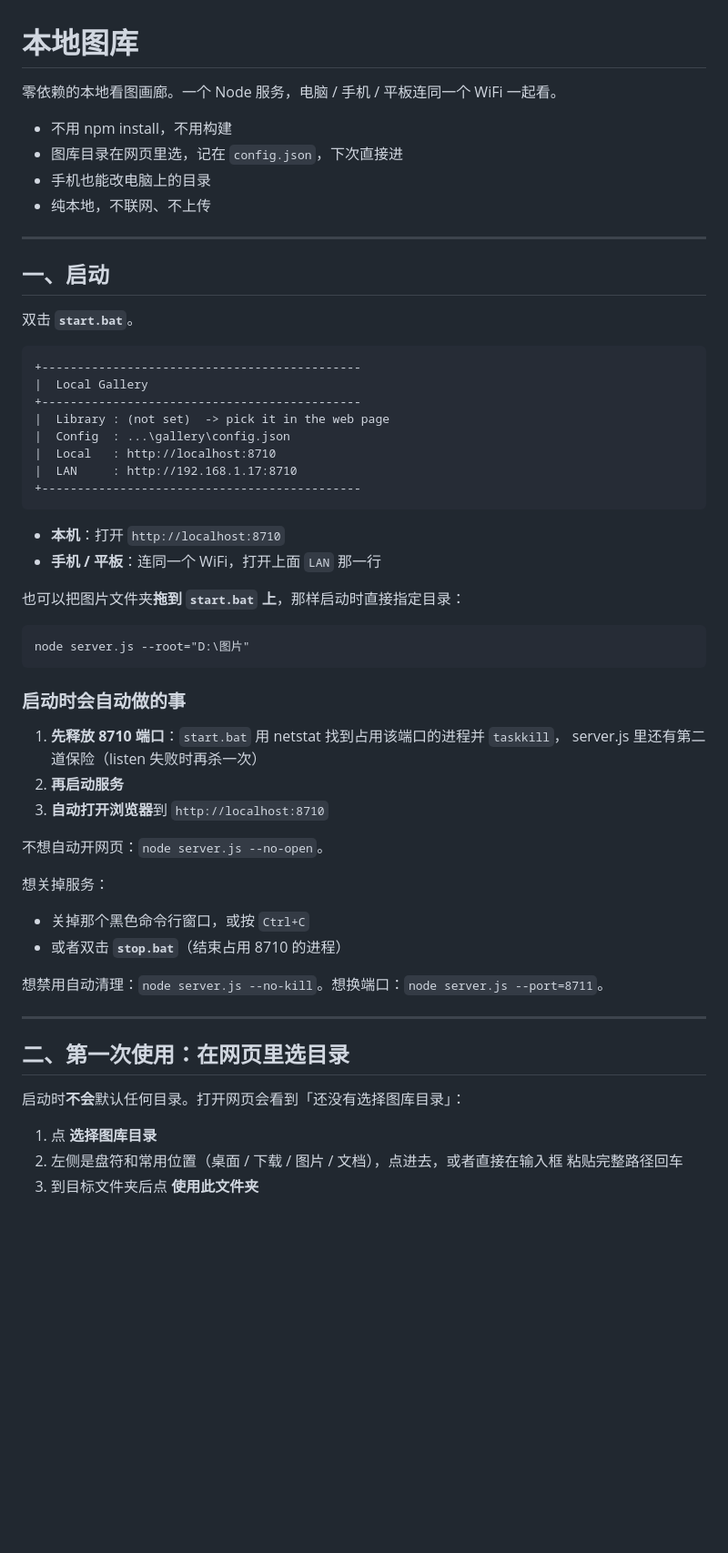
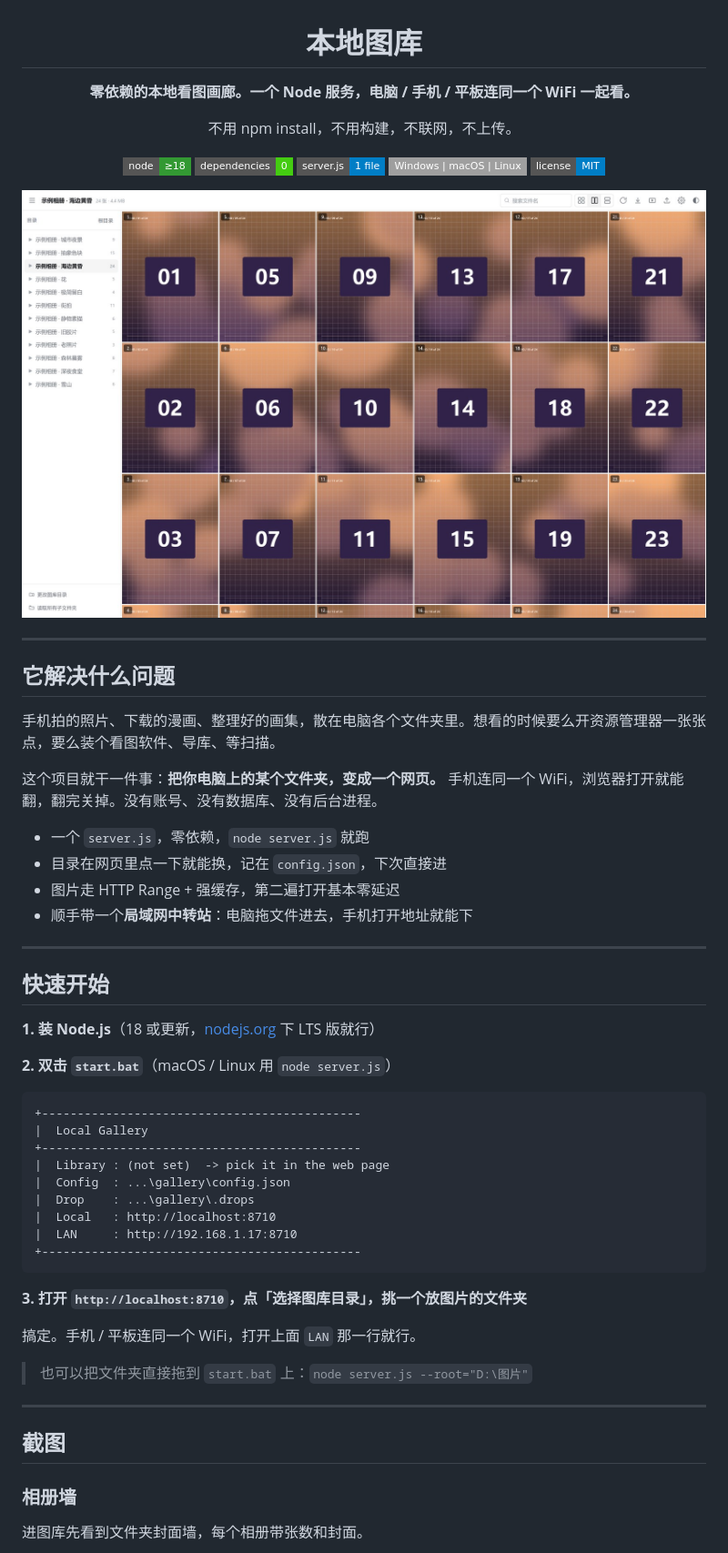
Before and after one commit to xkzm123/local-gallery, a Markdown page: README.md, the part around one of its changes. Shown at 91% size. Rendered like a GitHub page; pictures changed too: docs/img/02-multi.jpg (added); badges without logos; blank space fills up the shorter version.

````diff
--- a/README.md
+++ b/README.md
@@ -1,17 +3,39 @@
 # 本地图库
 
-零依赖的本地看图画廊。一个 Node 服务，电脑 / 手机 / 平板连同一个 WiFi 一起看。
+**零依赖的本地看图画廊。一个 Node 服务，电脑 / 手机 / 平板连同一个 WiFi 一起看。**
 
-- 不用 npm install，不用构建
-- 图库目录在网页里选，记在 `config.json`，下次直接进
-- 手机也能改电脑上的目录
-- 纯本地，不联网、不上传
+不用 npm install，不用构建，不联网，不上传。
+
+![Node](https://img.shields.io/badge/node-%E2%89%A518-339933?style=flat-square&logo=node.js&logoColor=white)
+![Dependencies](https://img.shields.io/badge/dependencies-0-brightgreen?style=flat-square)
+![Size](https://img.shields.io/badge/server.js-1%20file-blue?style=flat-square)
+![Platform](https://img.shields.io/badge/Windows%20%7C%20macOS%20%7C%20Linux-lightgrey?style=flat-square)
+![License](https://img.shields.io/badge/license-MIT-blue?style=flat-square)
+
+<img src="docs/img/02-multi.jpg" alt="多列模式：6 列瀑布流，图片首尾相接" width="100%">
+
+</div>
 
 ---
 
-## 一、启动
+## 它解决什么问题
 
-双击 **`start.bat`**。
+手机拍的照片、下载的漫画、整理好的画集，散在电脑各个文件夹里。想看的时候要么开资源管理器一张张点，要么装个看图软件、导库、等扫描。
+
+这个项目就干一件事：**把你电脑上的某个文件夹，变成一个网页。** 手机连同一个 WiFi，浏览器打开就能翻，翻完关掉。没有账号、没有数据库、没有后台进程。
+
+- 一个 `server.js`，零依赖，`node server.js` 就跑
+- 目录在网页里点一下就能换，记在 `config.json`，下次直接进
+- 图片走 HTTP Range + 强缓存，第二遍打开基本零延迟
+- 顺手带一个**局域网中转站**：电脑拖文件进去，手机打开地址就能下
+
+---
+
+## 快速开始
+
+**1. 装 Node.js**（18 或更新，[nodejs.org](https://nodejs.org) 下 LTS 版就行）
+
+**2. 双击 `start.bat`**（macOS / Linux 用 `node server.js`）
 
 ```
 +---------------------------------------------
@@ -19,44 +43,23 @@
 +---------------------------------------------
 |  Library : (not set)  -> pick it in the web page
 |  Config  : ...\gallery\config.json
+|  Drop    : ...\gallery\.drops
 |  Local   : http://localhost:8710
 |  LAN     : http://192.168.1.17:8710
 +---------------------------------------------
 ```
 
-- **本机**：打开 `http://localhost:8710`
-- **手机 / 平板**：连同一个 WiFi，打开上面 `LAN` 那一行
+**3. 打开 `http://localhost:8710`，点「选择图库目录」，挑一个放图片的文件夹**
 
-也可以把图片文件夹**拖到 `start.bat` 上**，那样启动时直接指定目录：
+搞定。手机 / 平板连同一个 WiFi，打开上面 `LAN` 那一行就行。
 
-```bat
-node server.js --root="D:\图片"
-```
-
-### 启动时会自动做的事
-
-1. **先释放 8710 端口**：`start.bat` 用 netstat 找到占用该端口的进程并 `taskkill`，
-   server.js 里还有第二道保险（listen 失败时再杀一次）
-2. **再启动服务**
-3. **自动打开浏览器**到 `http://localhost:8710`
-
-不想自动开网页：`node server.js --no-open`。
-
-想关掉服务：
-
-- 关掉那个黑色命令行窗口，或按 `Ctrl+C`
-- 或者双击 **`stop.bat`**（结束占用 8710 的进程）
-
-想禁用自动清理：`node server.js --no-kill`。想换端口：`node server.js --port=8711`。
+> 也可以把文件夹直接拖到 `start.bat` 上：`node server.js --root="D:\图片"`
 
 ---
 
-## 二、第一次使用：在网页里选目录
+## 截图
 
-启动时**不会**默认任何目录。打开网页会看到「还没有选择图库目录」：
+### 相册墙
 
-1. 点 **选择图库目录**
-2. 左侧是盘符和常用位置（桌面 / 下载 / 图片 / 文档），点进去，或者直接在输入框
-   粘贴完整路径回车
-3. 到目标文件夹后点 **使用此文件夹**
+进图库先看到文件夹封面墙，每个相册带张数和封面。
 
````
Also changed, not shown: other parts of README.md (+212 -265 lines), docs/img/01-albums.jpg (added), docs/img/03-single.jpg (added), docs/img/04-lightbox.jpg (added), docs/img/05-drop.jpg (added), docs/img/06-dark.jpg (added), 4 other files.
